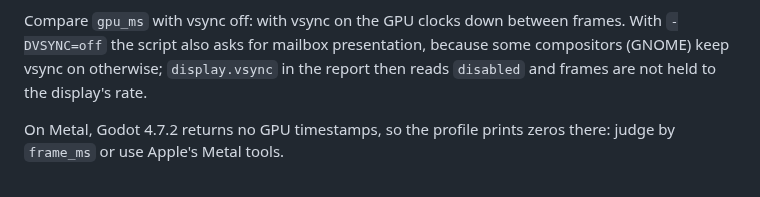
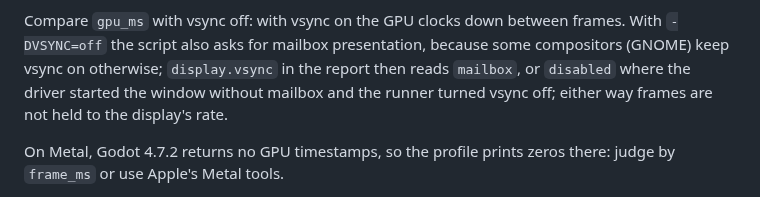
Before and after one commit to opsroller/montezuma, a Markdown page: docs/how-to/run-the-benchmark.md, the part around the change. Rendered like a GitHub page.

```diff
--- a/docs/how-to/run-the-benchmark.md
+++ b/docs/how-to/run-the-benchmark.md
@@ -111,8 +111,9 @@ two back to back: run-to-run spread is a few tenths of a millisecond.
 Compare `gpu_ms` with vsync off: with vsync on the GPU clocks down
 between frames. With `-DVSYNC=off` the script also asks for mailbox
 presentation, because some compositors (GNOME) keep vsync on otherwise;
-`display.vsync` in the report then reads `disabled` and frames are not
-held to the display's rate.
+`display.vsync` in the report then reads `mailbox`, or `disabled` where
+the driver started the window without mailbox and the runner turned
+vsync off; either way frames are not held to the display's rate.
 
 On Metal, Godot 4.7.2 returns no GPU timestamps, so the profile prints
 zeros there: judge by `frame_ms` or use Apple's Metal tools.
```
Also changed, not shown: docs/reference/benchmark-results.md (+20 -2 lines), game/assets/PROVENANCE.md (+16 -0 lines), docs/images/lookdev/temple-gi-half-resolution-crops.jpg (added).
